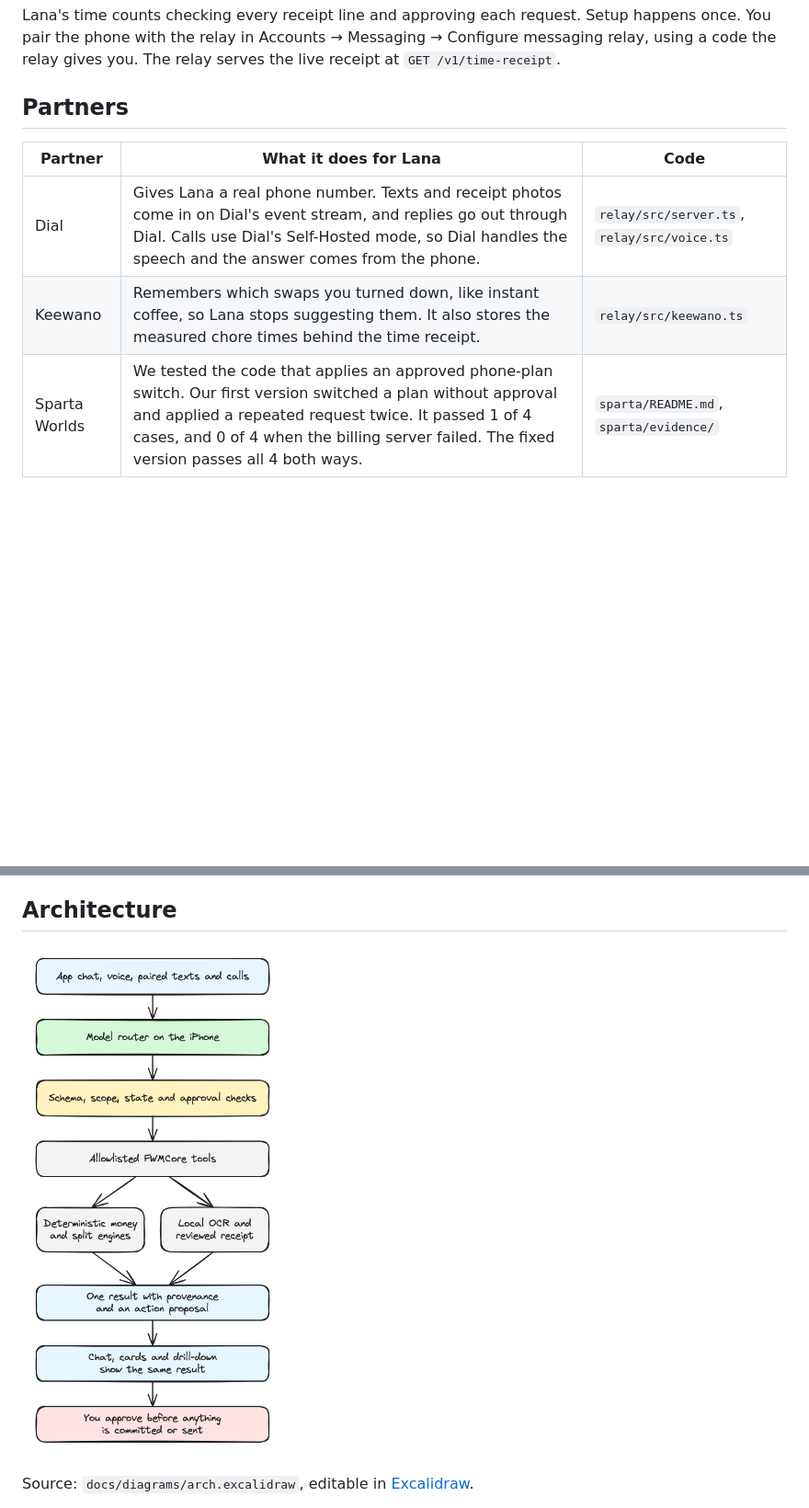
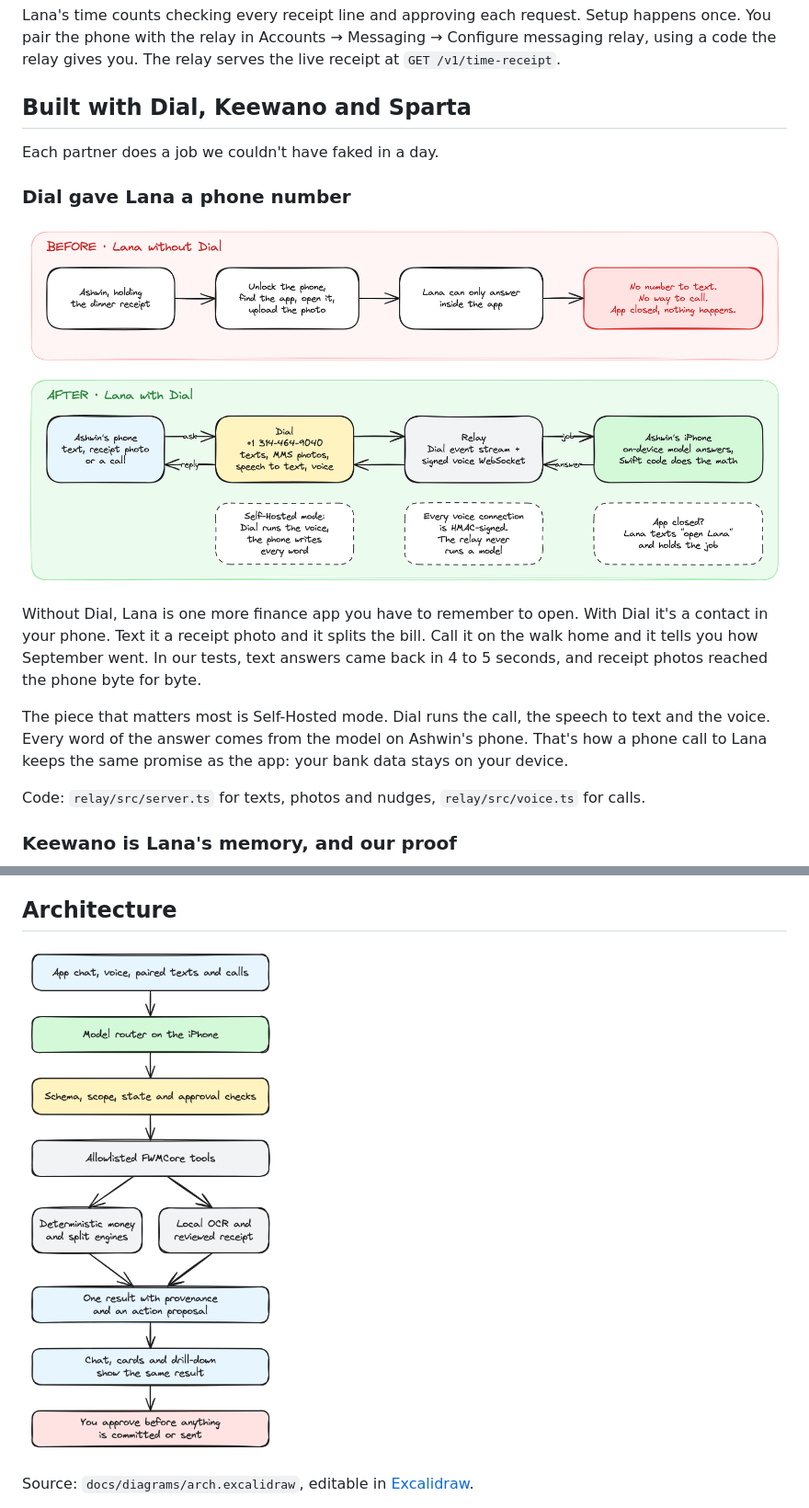
Before and after one commit to tanish1608/Lana, a Markdown page: README.md, 2 parts joined by grey strips. Shown at 92% size. Rendered like a GitHub page; pictures changed too: docs/diagrams/arch.png, docs/diagrams/dial.png (added); blank space fills up the shorter version.

```diff
--- a/README.md
+++ b/README.md
@@ -40,10 +40,19 @@ Here's the same evening with Lana.
 
 Lana's time counts checking every receipt line and approving each request. Setup happens once. You pair the phone with the relay in Accounts → Messaging → Configure messaging relay, using a code the relay gives you. The relay serves the live receipt at `GET /v1/time-receipt`.
 
-## Partners
+## Built with Dial, Keewano and Sparta
 
-| Partner | What it does for Lana | Code |
-|---|---|---|
-| Dial | Gives Lana a real phone number. Texts and receipt photos come in on Dial's event stream, and replies go out through Dial. Calls use Dial's Self-Hosted mode, so Dial handles the speech and the answer comes from the phone. | `relay/src/server.ts`, `relay/src/voice.ts` |
-| Keewano | Remembers which swaps you turned down, like instant coffee, so Lana stops suggesting them. It also stores the measured chore times behind the time receipt. | `relay/src/keewano.ts` |
-| Sparta Worlds | We tested the code that applies an approved phone-plan switch. Our first version switched a plan without approval and applied a repeated request twice. It passed 1 of 4 cases, and 0 of 4 when the billing server failed. The fixed version passes all 4 both ways. | `sparta/README.md`, `sparta/evidence/` |
+Each partner does a job we couldn't have faked in a day.
+
+### Dial gave Lana a phone number
+
+![Before Dial, Lana only answers inside the app. After, a text or call goes through Dial and the relay to the model on Ashwin's iPhone and back](docs/diagrams/dial.png)
+
+Without Dial, Lana is one more finance app you have to remember to open. With Dial it's a contact in your phone. Text it a receipt photo and it splits the bill. Call it on the walk home and it tells you how September went. In our tests, text answers came back in 4 to 5 seconds, and receipt photos reached the phone byte for byte.
+
+The piece that matters most is Self-Hosted mode. Dial runs the call, the speech to text and the voice. Every word of the answer comes from the model on Ashwin's phone. That's how a phone call to Lana keeps the same promise as the app: your bank data stays on your device.
+
+Code: `relay/src/server.ts` for texts, photos and nudges, `relay/src/voice.ts` for calls.
+
+### Keewano is Lana's memory, and our proof
+
```
Also changed, not shown: other parts of README.md (+19 -0 lines), docs/diagrams/flow.png, docs/diagrams/keewano.png (added), docs/diagrams/sparta.png (added), 5 other files.
